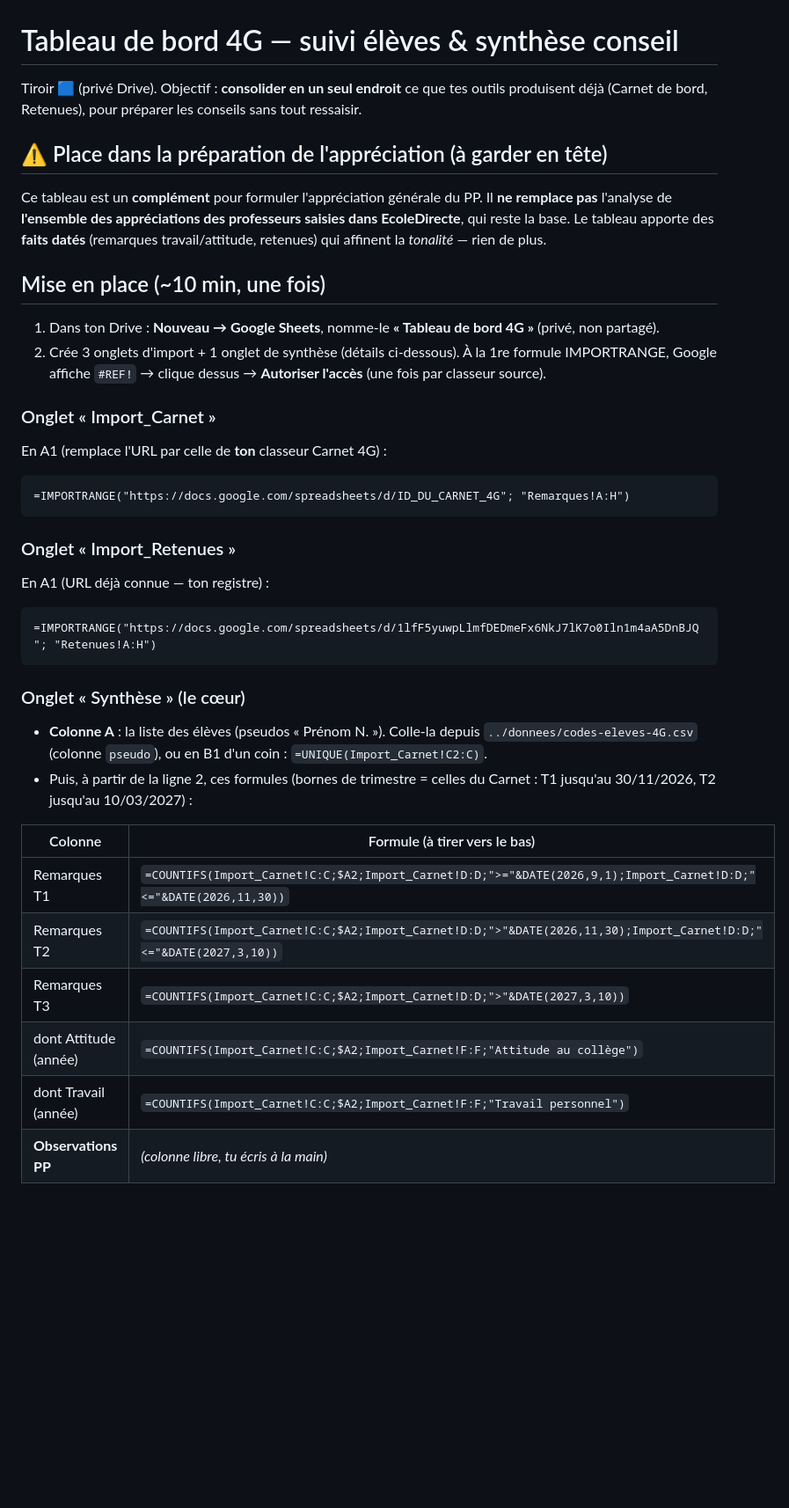
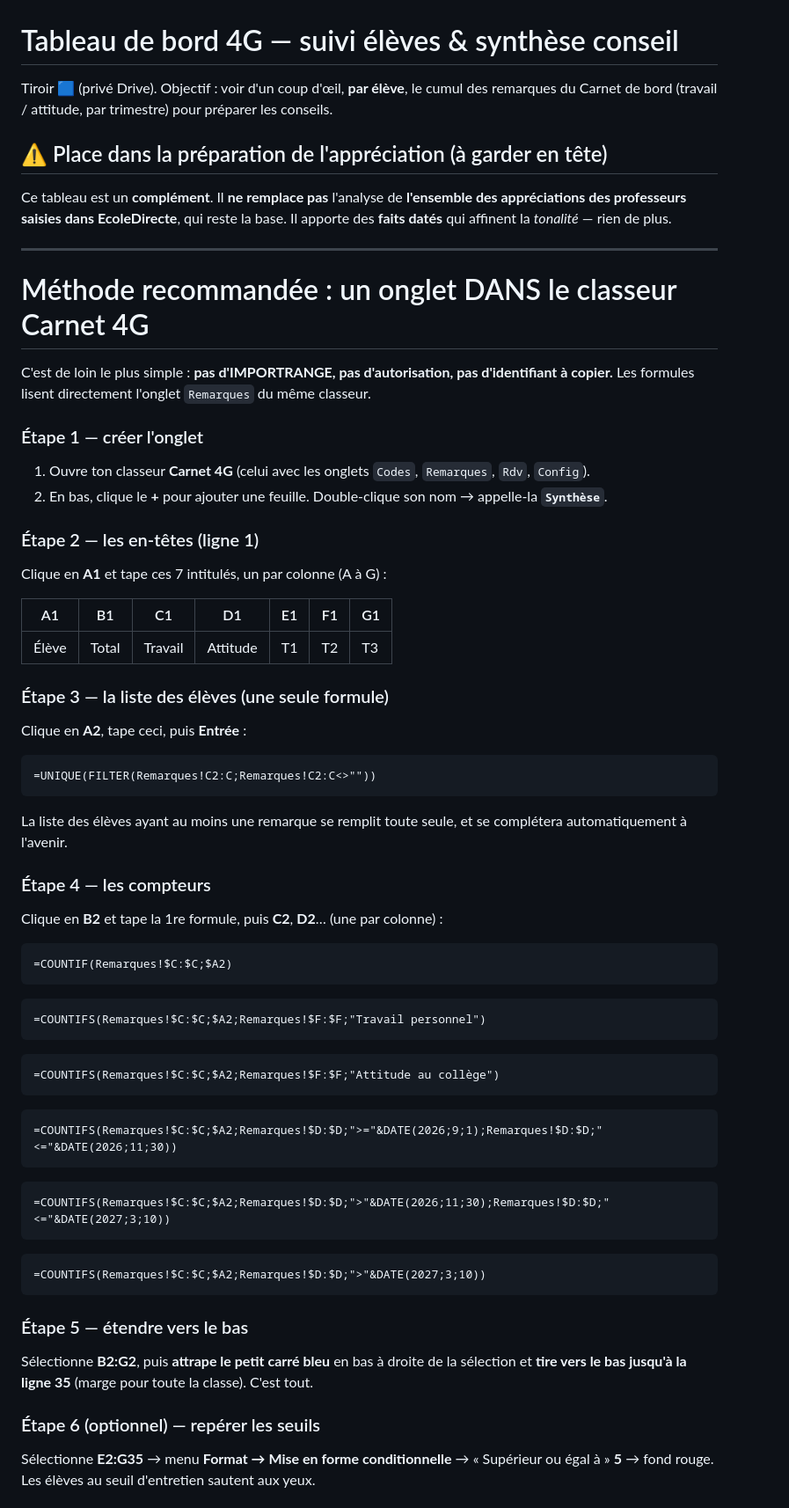
Before and after one commit to blanchardromain-cyber/technologie-stpierre, a Markdown page: Prof Principal 4e/suivi-eleves/TABLEAU-DE-BORD.md, the part around one of its changes. Shown at 88% size. Rendered like a GitHub page; blank space fills up the shorter version.

Commit message:
PP 4G : guide tableau de bord simplifie (onglet Synthese dans le classeur Carnet, sans IMPORTRANGE) + pieges formules
Co-Authored-By: Claude Opus 4.8 <noreply@anthropic.com>

````diff
--- a/Prof Principal 4e/suivi-eleves/TABLEAU-DE-BORD.md
+++ b/Prof Principal 4e/suivi-eleves/TABLEAU-DE-BORD.md
@@ -1,45 +1,69 @@
 # Tableau de bord 4G — suivi élèves & synthèse conseil
 
-Tiroir 🟦 (privé Drive). Objectif : **consolider en un seul endroit** ce que tes outils
-produisent déjà (Carnet de bord, Retenues), pour préparer les conseils sans tout ressaisir.
+Tiroir 🟦 (privé Drive). Objectif : voir d'un coup d'œil, **par élève**, le cumul des remarques
+du Carnet de bord (travail / attitude, par trimestre) pour préparer les conseils.
 
 ## ⚠️ Place dans la préparation de l'appréciation (à garder en tête)
 
-Ce tableau est un **complément** pour formuler l'appréciation générale du PP. Il **ne remplace pas**
-l'analyse de **l'ensemble des appréciations des professeurs saisies dans EcoleDirecte**, qui reste
-la base. Le tableau apporte des **faits datés** (remarques travail/attitude, retenues) qui affinent
-la *tonalité* — rien de plus.
+Ce tableau est un **complément**. Il **ne remplace pas** l'analyse de **l'ensemble des appréciations
+des professeurs saisies dans EcoleDirecte**, qui reste la base. Il apporte des **faits datés** qui
+affinent la *tonalité* — rien de plus.
 
-## Mise en place (~10 min, une fois)
+---
 
-1. Dans ton Drive : **Nouveau → Google Sheets**, nomme-le **« Tableau de bord 4G »** (privé, non partagé).
-2. Crée 3 onglets d'import + 1 onglet de synthèse (détails ci-dessous). À la 1re formule IMPORTRANGE,
-   Google affiche `#REF!` → clique dessus → **Autoriser l'accès** (une fois par classeur source).
+# Méthode recommandée : un onglet DANS le classeur Carnet 4G
 
-### Onglet « Import_Carnet »
-En A1 (remplace l'URL par celle de **ton** classeur Carnet 4G) :
+C'est de loin le plus simple : **pas d'IMPORTRANGE, pas d'autorisation, pas d'identifiant à copier.**
+Les formules lisent directement l'onglet `Remarques` du même classeur.
+
+### Étape 1 — créer l'onglet
+1. Ouvre ton classeur **Carnet 4G** (celui avec les onglets `Codes`, `Remarques`, `Rdv`, `Config`).
+2. En bas, clique le **+** pour ajouter une feuille. Double-clique son nom → appelle-la **`Synthèse`**.
+
+### Étape 2 — les en-têtes (ligne 1)
+Clique en **A1** et tape ces 7 intitulés, un par colonne (A à G) :
+
+| A1 | B1 | C1 | D1 | E1 | F1 | G1 |
+|---|---|---|---|---|---|---|
+| Élève | Total | Travail | Attitude | T1 | T2 | T3 |
+
+### Étape 3 — la liste des élèves (une seule formule)
+Clique en **A2**, tape ceci, puis **Entrée** :
+
 ```
-=IMPORTRANGE("https://docs.google.com/spreadsheets/d/ID_DU_CARNET_4G"; "Remarques!A:H")
+=UNIQUE(FILTER(Remarques!C2:C;Remarques!C2:C<>""))
 ```
 
-### Onglet « Import_Retenues »
-En A1 (URL déjà connue — ton registre) :
+La liste des élèves ayant au moins une remarque se remplit toute seule, et se complétera
+automatiquement à l'avenir.
+
+### Étape 4 — les compteurs
+Clique en **B2** et tape la 1re formule, puis **C2**, **D2**… (une par colonne) :
+
 ```
-=IMPORTRANGE("https://docs.google.com/spreadsheets/d/1lfF5yuwpLlmfDEDmeFx6NkJ7lK7o0Iln1m4aA5DnBJQ"; "Retenues!A:H")
+=COUNTIF(Remarques!$C:$C;$A2)
+```
+```
+=COUNTIFS(Remarques!$C:$C;$A2;Remarques!$F:$F;"Travail personnel")
+```
+```
+=COUNTIFS(Remarques!$C:$C;$A2;Remarques!$F:$F;"Attitude au collège")
+```
+```
+=COUNTIFS(Remarques!$C:$C;$A2;Remarques!$D:$D;">="&DATE(2026;9;1);Remarques!$D:$D;"<="&DATE(2026;11;30))
+```
+```
+=COUNTIFS(Remarques!$C:$C;$A2;Remarques!$D:$D;">"&DATE(2026;11;30);Remarques!$D:$D;"<="&DATE(2027;3;10))
+```
+```
+=COUNTIFS(Remarques!$C:$C;$A2;Remarques!$D:$D;">"&DATE(2027;3;10))
 ```
 
-### Onglet « Synthèse » (le cœur)
-- **Colonne A** : la liste des élèves (pseudos « Prénom N. »). Colle-la depuis
-  `../donnees/codes-eleves-4G.csv` (colonne `pseudo`), ou en B1 d'un coin : `=UNIQUE(Import_Carnet!C2:C)`.
-- Puis, à partir de la ligne 2, ces formules (bornes de trimestre = celles du Carnet :
-  T1 jusqu'au 30/11/2026, T2 jusqu'au 10/03/2027) :
+### Étape 5 — étendre vers le bas
+Sélectionne **B2:G2**, puis **attrape le petit carré bleu** en bas à droite de la sélection et
+**tire vers le bas jusqu'à la ligne 35** (marge pour toute la classe). C'est tout.
 
-| Colonne | Formule (à tirer vers le bas) |
-|---|---|
-| Remarques T1 | `=COUNTIFS(Import_Carnet!C:C;$A2;Import_Carnet!D:D;">="&DATE(2026,9,1);Import_Carnet!D:D;"<="&DATE(2026,11,30))` |
-| Remarques T2 | `=COUNTIFS(Import_Carnet!C:C;$A2;Import_Carnet!D:D;">"&DATE(2026,11,30);Import_Carnet!D:D;"<="&DATE(2027,3,10))` |
-| Remarques T3 | `=COUNTIFS(Import_Carnet!C:C;$A2;Import_Carnet!D:D;">"&DATE(2027,3,10))` |
-| dont Attitude (année) | `=COUNTIFS(Import_Carnet!C:C;$A2;Import_Carnet!F:F;"Attitude au collège")` |
-| dont Travail (année) | `=COUNTIFS(Import_Carnet!C:C;$A2;Import_Carnet!F:F;"Travail personnel")` |
-| **Observations PP** | *(colonne libre, tu écris à la main)* |
+### Étape 6 (optionnel) — repérer les seuils
+Sélectionne **E2:G35** → menu **Format → Mise en forme conditionnelle** →
+« Supérieur ou égal à » **5** → fond rouge. Les élèves au seuil d'entretien sautent aux yeux.
 
````
Also changed, not shown: other parts of Prof Principal 4e/suivi-eleves/TABLEAU-DE-BORD.md (+44 -10 lines).
